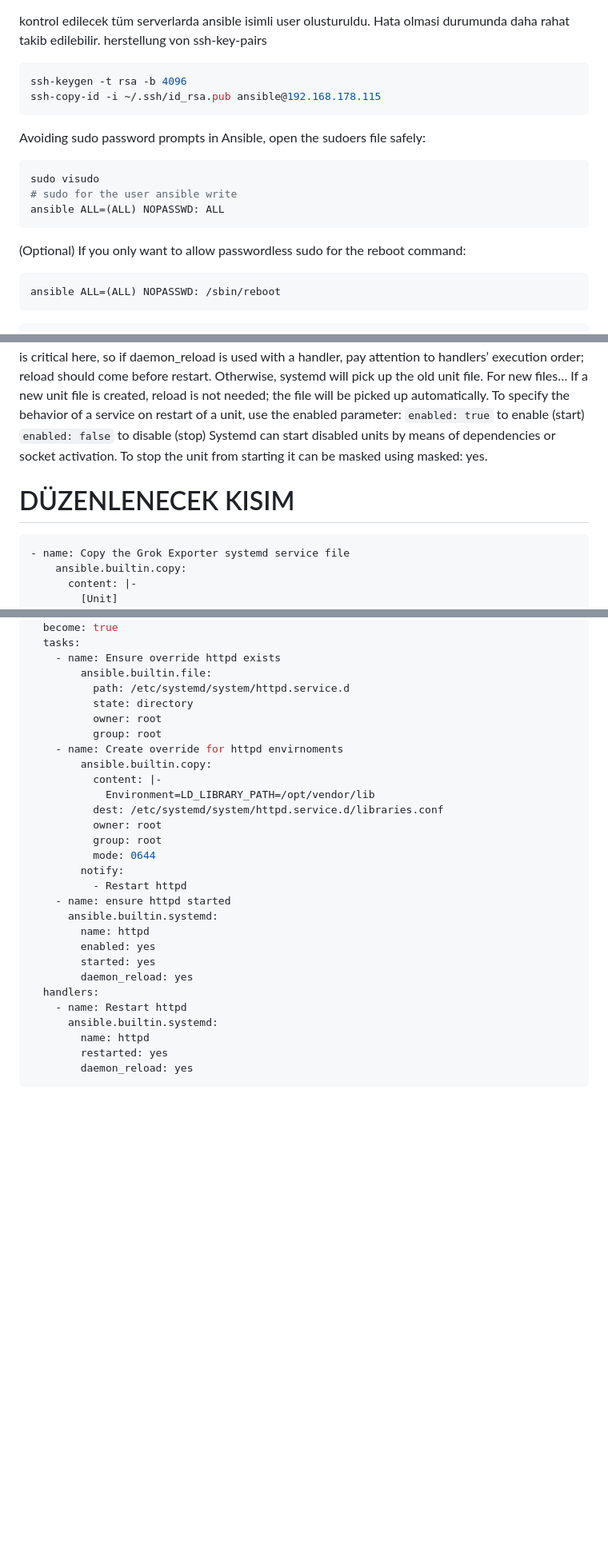
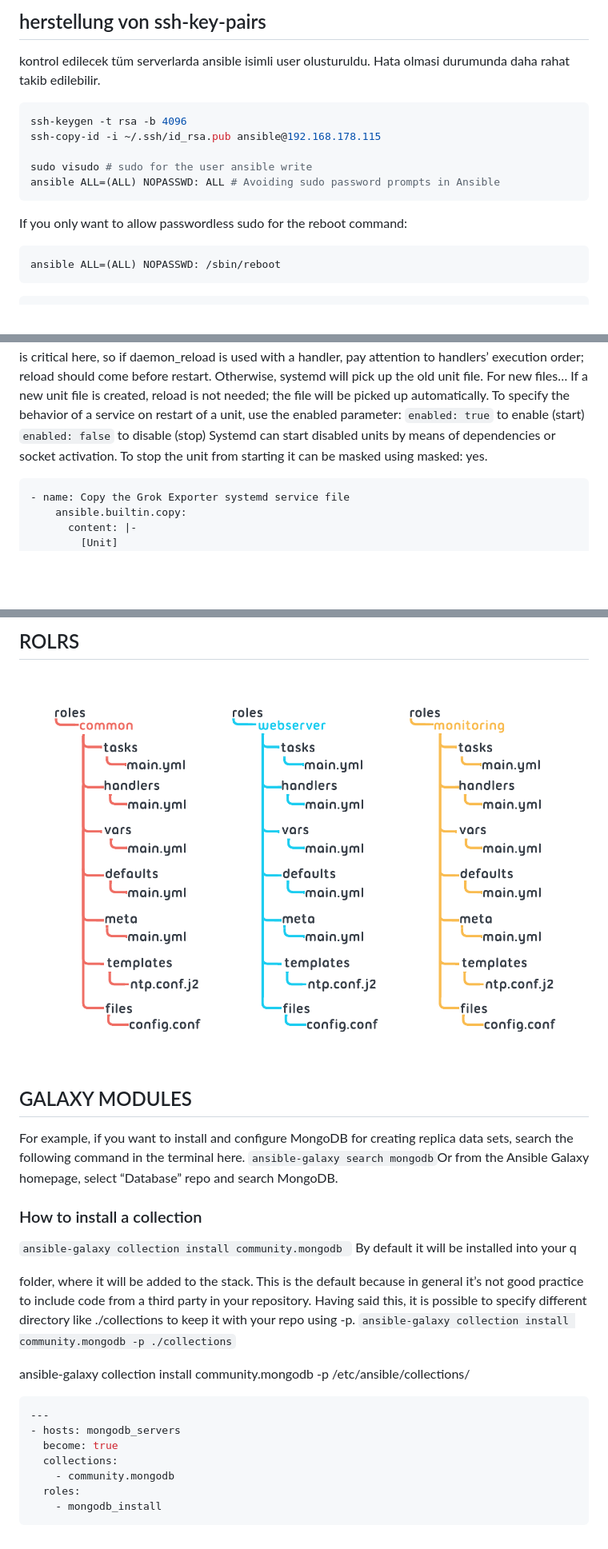
Before and after one commit to enveronderuslu/Advanced_Linux_Administration, a Markdown page: Ansible/AAANSIBLE_Notes.md, 3 parts joined by grey strips. Shown: that part at 80% size. GitHub-like rendering; pictures changed too: Ansible/image.png (added); blank space fills up the shorter version.

````diff
--- a/Ansible/AAANSIBLE_Notes.md
+++ b/Ansible/AAANSIBLE_Notes.md
@@ -1,19 +1,14 @@
+## herstellung von ssh-key-pairs
 kontrol edilecek tüm serverlarda ansible isimli user olusturuldu. Hata olmasi durumunda daha rahat takib edilebilir.
-herstellung von ssh-key-pairs
 
 ```bash
 ssh-keygen -t rsa -b 4096
 ssh-copy-id -i ~/.ssh/id_rsa.pub ansible@192.168.178.115
+
+sudo visudo # sudo for the user ansible write
+ansible ALL=(ALL) NOPASSWD: ALL # Avoiding sudo password prompts in Ansible
 ```
-Avoiding sudo password prompts in Ansible, open the sudoers file safely:
-
-```bash
-sudo visudo
-# sudo for the user ansible write
-ansible ALL=(ALL) NOPASSWD: ALL
-```
-
-(Optional) If you only want to allow passwordless sudo for the reboot command:
+If you only want to allow passwordless sudo for the reboot command:
 ```bash
 ansible ALL=(ALL) NOPASSWD: /sbin/reboot
 ```
@@ -267,7 +262,6 @@ To specify the behavior of a service on restart of a unit, use the enabled param
 `enabled: false` to disable (stop)
 Systemd can start disabled units by means of dependencies or socket activation. To stop the unit from starting it can be masked using masked: yes.
 
-# DÜZENLENECEK KISIM
 ```yaml
 - name: Copy the Grok Exporter systemd service file
     ansible.builtin.copy:
@@ -330,31 +365,28 @@ We need to ensure the directory for override exists and create the file there:
+## ROLRS
+![alt text](image.png)
+
+## GALAXY MODULES
+For example, if you want to install and configure MongoDB for creating replica data sets, search the following command in the terminal here.
+`ansible-galaxy search mongodb`Or from the Ansible Galaxy homepage, select “Database” repo and search MongoDB.
+### How to install a collection
+`ansible-galaxy collection install community.mongodb `
+By default it will be installed into your q
+
+
+folder, where it will be added to the stack. This is the default because in general it’s not good practice to include code from a third party in your repository.
+Having said this, it is possible to specify different directory like ./collections to keep it with your repo using -p.
+`ansible-galaxy collection install community.mongodb -p ./collections`
+
+
+ansible-galaxy collection install community.mongodb -p /etc/ansible/collections/
+
+
+```yaml
+---
+- hosts: mongodb_servers
   become: true
-  tasks:
-    - name: Ensure override httpd exists
-        ansible.builtin.file:
-          path: /etc/systemd/system/httpd.service.d
-          state: directory
-          owner: root
-          group: root
-    - name: Create override for httpd envirnoments
-        ansible.builtin.copy:
-          content: |-
-            Environment=LD_LIBRARY_PATH=/opt/vendor/lib
-          dest: /etc/systemd/system/httpd.service.d/libraries.conf
-          owner: root
-          group: root
-          mode: 0644
-        notify:
-          - Restart httpd
-    - name: ensure httpd started
-      ansible.builtin.systemd:
-        name: httpd
-        enabled: yes
-        started: yes
-        daemon_reload: yes
-  handlers:
-    - name: Restart httpd
-      ansible.builtin.systemd:
-        name: httpd
-        restarted: yes
-        daemon_reload: yes
+  collections:
+    - community.mongodb
+  roles:
+    - mongodb_install
 ```
````
Also changed, not shown: other parts of Ansible/AAANSIBLE_Notes.md (+58 -17 lines).
